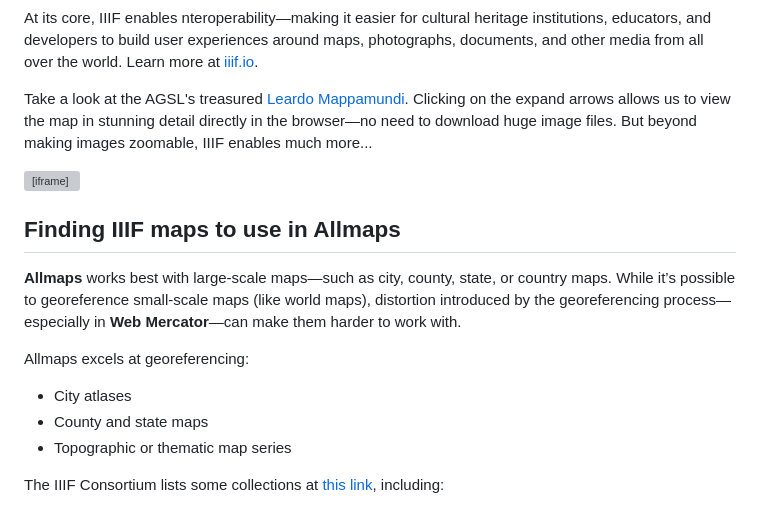
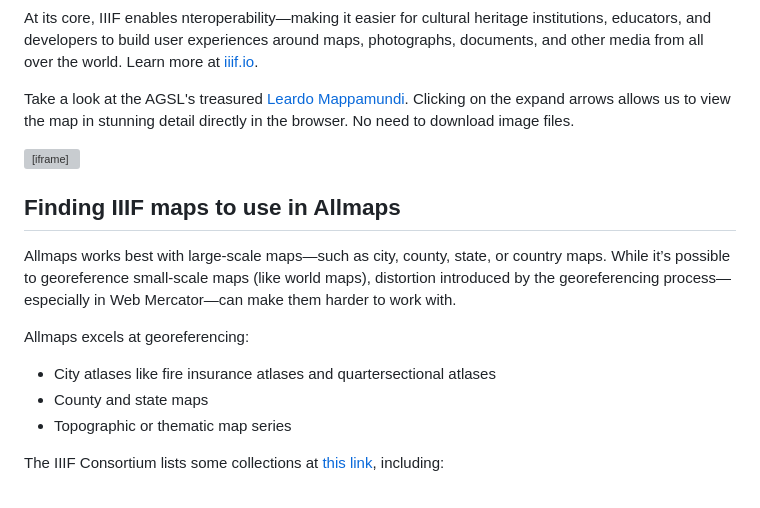
Before and after one commit to UWM-Libraries/ph-allmaps, a Markdown page: part-1/00_intro-iiif.md, the part around the change. GitHub-like rendering; grey boxes are pictures that could not be loaded.

Commit message:
update text in 00

```diff
--- a/part-1/00_intro-iiif.md
+++ b/part-1/00_intro-iiif.md
@@ -63,8 +63,7 @@ Learn more at [iiif.io](https://iiif.io/get-started/how-iiif-works/).
 <!-- TODO: Compare "old" and "new" multispectral images of the Leardo Mappamundi in a Mirador viewer. -->
 
 Take a look at the AGSL's treasured [Leardo Mappamundi](https://collections.lib.uwm.edu/digital/collection/agdm/id/538/).
-Clicking on the expand arrows allows us to view the map in stunning detail directly in the browser—no need to download huge image files.
-But beyond making images zoomable, IIIF enables much more...
+Clicking on the expand arrows allows us to view the map in stunning detail directly in the browser. No need to download image files.
 
 <iframe
   src="{{ '/part-1/leardo-mirador.html' | relative_url }}"
@@ -76,11 +75,11 @@ But beyond making images zoomable, IIIF enables much more...
 
 ## Finding IIIF maps to use in Allmaps
 
-**Allmaps** works best with large-scale maps—such as city, county, state, or country maps.
-While it’s possible to georeference small-scale maps (like world maps), distortion introduced by the georeferencing process—especially in **Web Mercator**—can make them harder to work with.
+Allmaps works best with large-scale maps—such as city, county, state, or country maps.
+While it’s possible to georeference small-scale maps (like world maps), distortion introduced by the georeferencing process—especially in Web Mercator—can make them harder to work with.
 
 Allmaps excels at georeferencing:
-- City atlases
+- City atlases like fire insurance atlases and quartersectional atlases
 - County and state maps
 - Topographic or thematic map series
 
```
